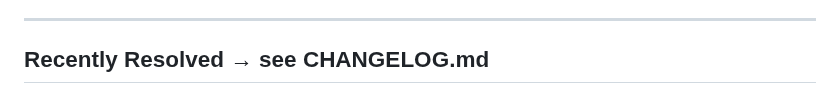
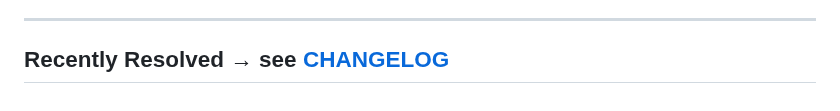
Before and after one commit to notoriouslogank/ExTerminus, a Markdown page: docs/BUGS.md, the part around the change. Rendered like a GitHub page.

Commit message:
fix(crosslink): fix broken internal link to CHANGELOG.md

```diff
--- a/docs/BUGS.md
+++ b/docs/BUGS.md
@@ -100,4 +100,4 @@ _Source of truth for **open** bugs. Resolved items live in [Changelog](../CHANGE
 <!-- BUGS:DETAILS END -->
 ---
 
-## Recently Resolved → see CHANGELOG.md
+## Recently Resolved → see [CHANGELOG](../CHANGELOG.md)
```
